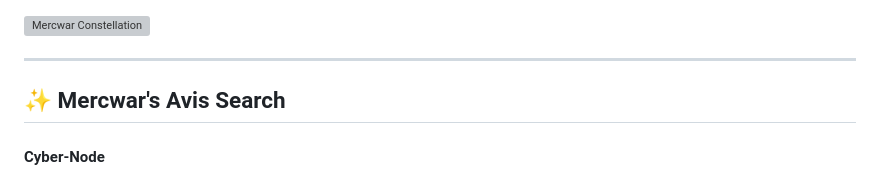
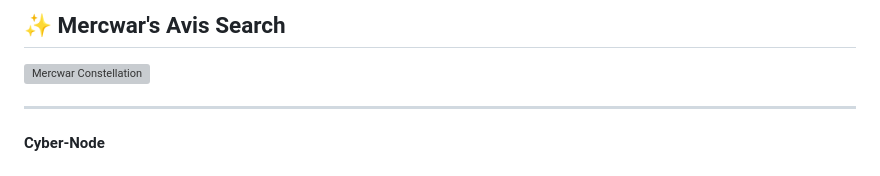
Before and after one commit to mercwar/AVIS-SEARCH, a Markdown page: README.md, the part around the change. GitHub-like rendering; grey boxes are pictures that could not be loaded.

```diff
--- a/README.md
+++ b/README.md
@@ -1,3 +1,5 @@
+## ✨ Mercwar's Avis Search
+
 <a target="_self" title="CLICK HERE to ENTER the GATEWAY FREE!" href="https://mercwar.github.io/Constellation/index.html">
 <img
     src="https://raw.githubusercontent.com/mercwar/Robo-Knight-Gallery/refs/heads/main/Version%207/image_d2a07390.png"
@@ -8,7 +10,7 @@
 
 ---
 
-## ✨ Mercwar's Avis Search
+
 #### Cyber-Node
 
 <a href="https://mercwar01.byethost3.com/AVIS-SEARCH">
```
